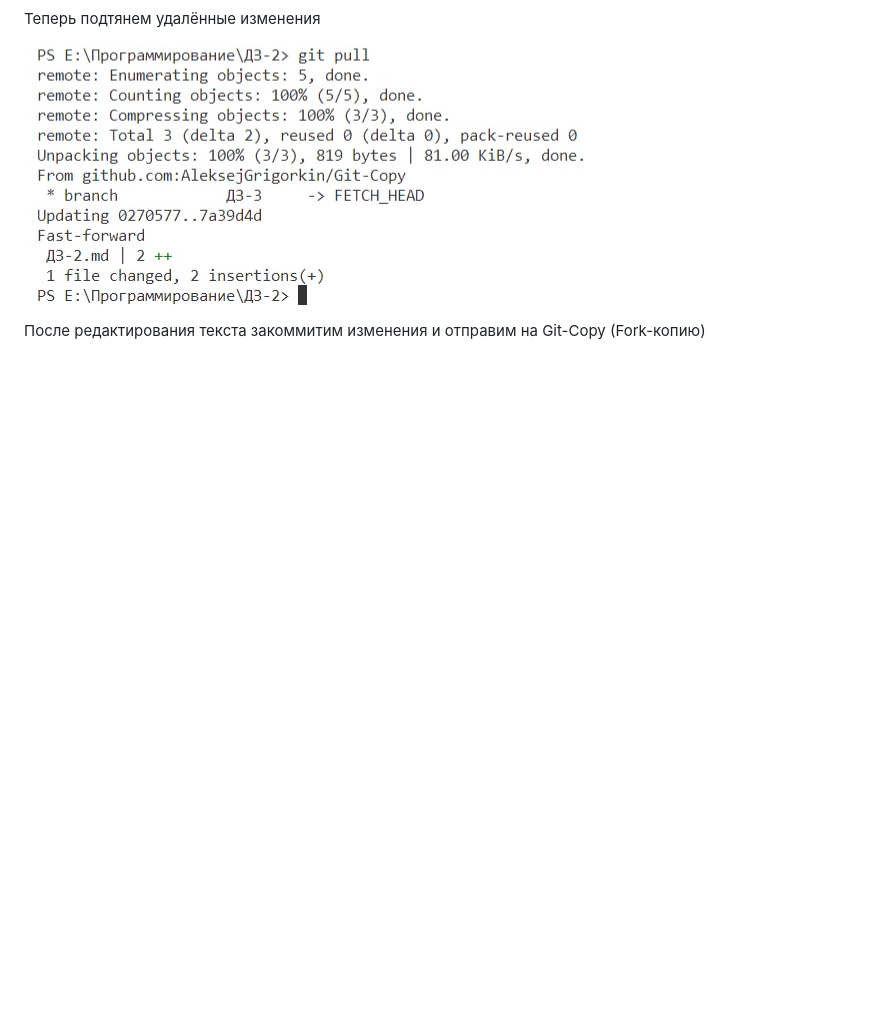
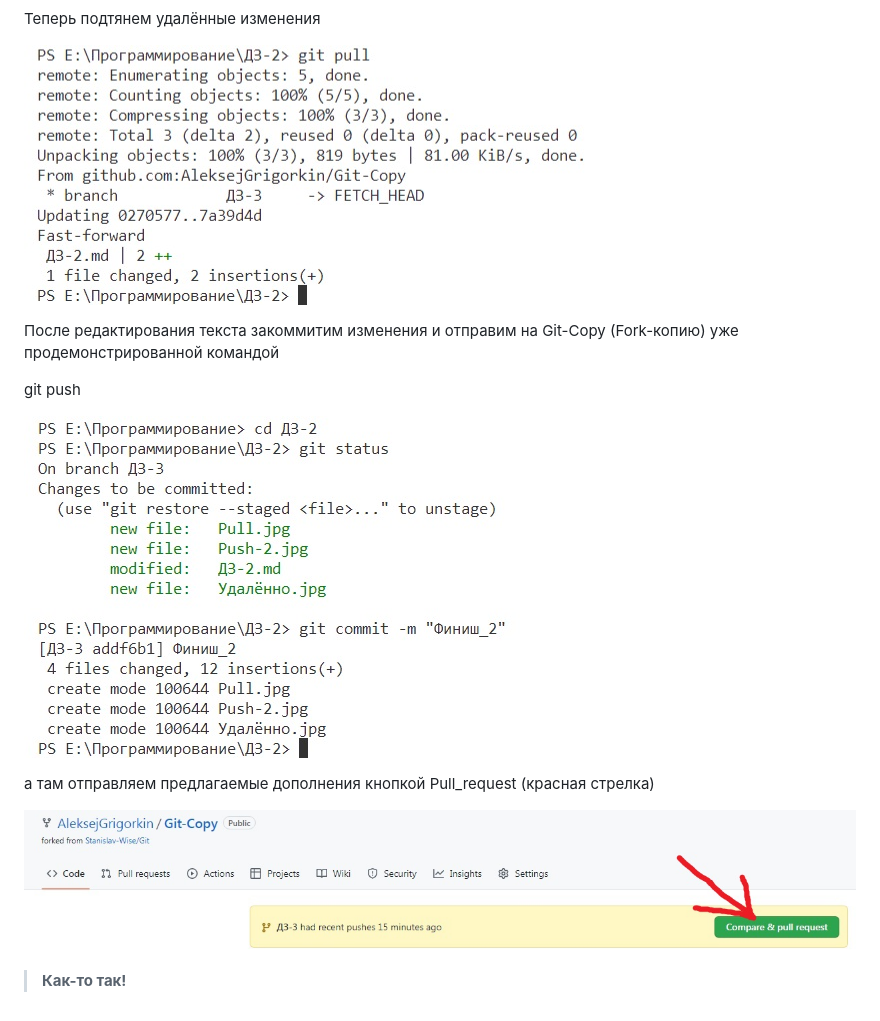
Before and after one commit to Stanislav-Wise/Git, a Markdown page: ДЗ-2.md, the part around the change. GitHub-like rendering; pictures changed too: Pull_request.jpg (added), Финиш_2.jpg (added); blank space fills up the shorter version.

Commit message:
Финиш-финиш

```diff
--- a/ДЗ-2.md
+++ b/ДЗ-2.md
@@ -135,4 +135,14 @@ git add .
 
 ![Скриншот Pull.jpg](Pull.jpg)
 
-После редактирования текста закоммитим изменения и отправим на Git-Copy (Fork-копию)
+После редактирования текста закоммитим изменения и отправим на Git-Copy (Fork-копию) уже продемонстрированной командой
+
+git push
+
+![Скриншот Финиш_2.jpg](Финиш_2.jpg)
+
+а там отправляем предлагаемые дополнения кнопкой Pull_request (красная стрелка)
+
+![Скриншот Pull_request.jpg](Pull_request.jpg)
+
+>**Как-то так!**
```
